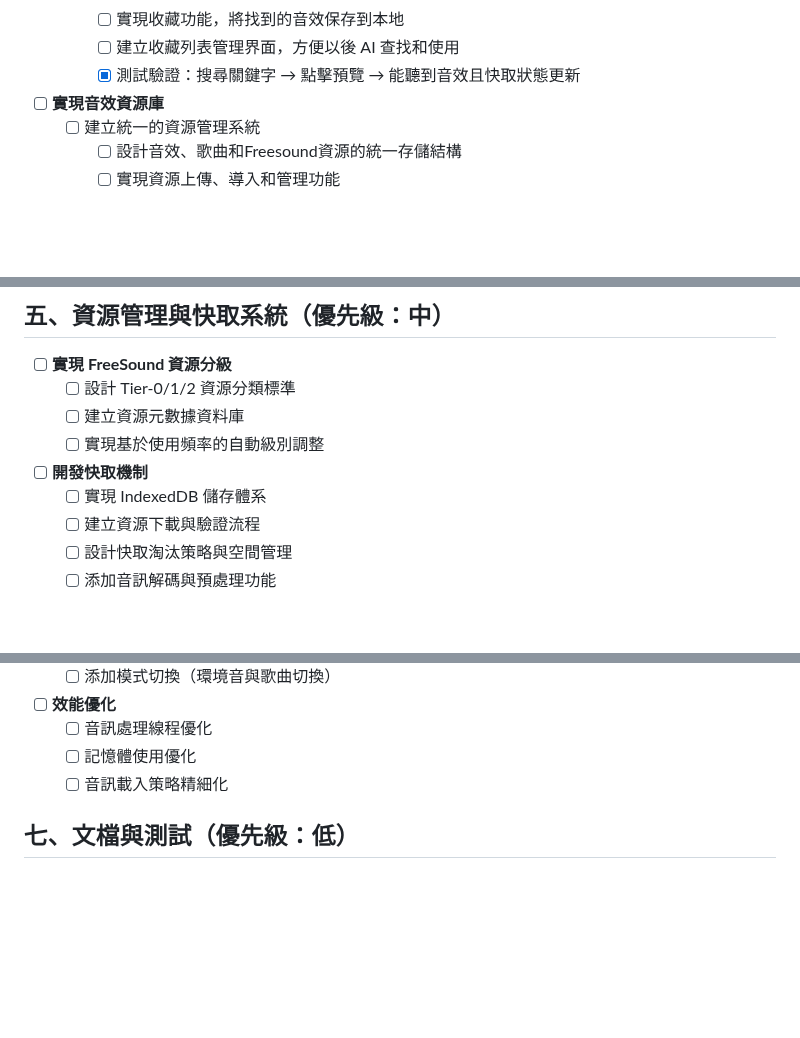
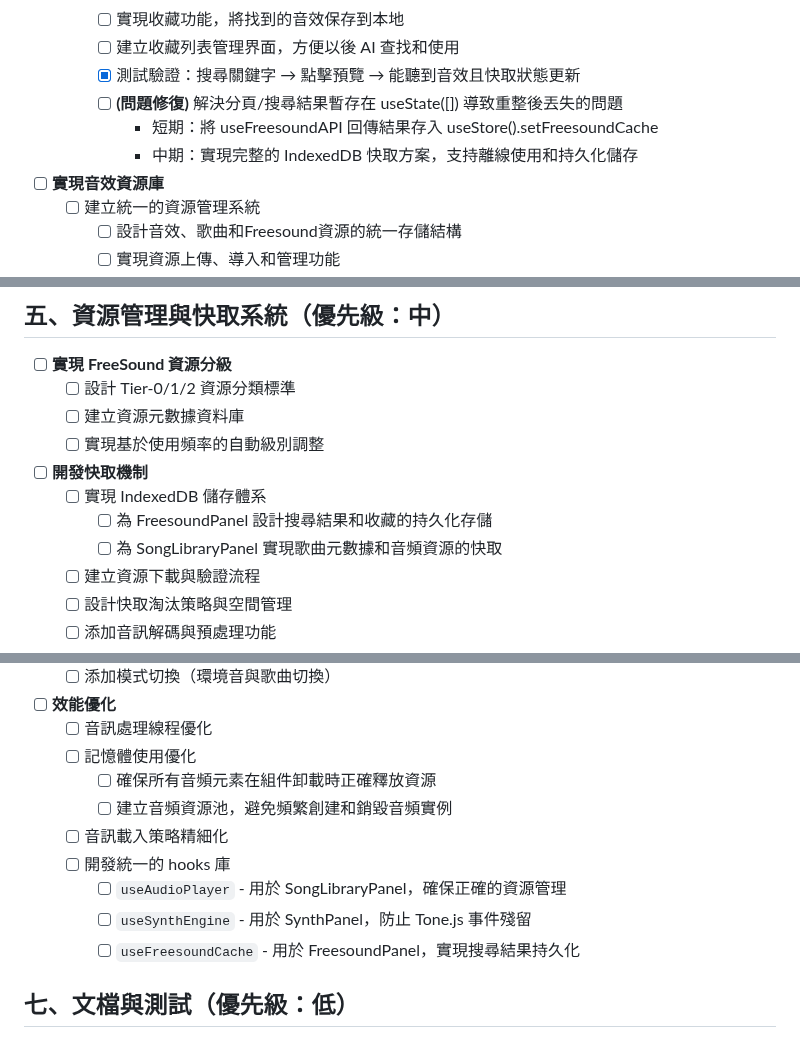
Before and after one commit to eggyy1224/space_live_project, a Markdown page: docs/Soundeffect_related/refactor_todo.md, 3 parts joined by grey strips. Drawn GitHub-style; blank space fills up the shorter version.

```diff
--- a/docs/Soundeffect_related/refactor_todo.md
+++ b/docs/Soundeffect_related/refactor_todo.md
@@ -37,6 +43,9 @@
     - [ ] 實現收藏功能，將找到的音效保存到本地
     - [ ] 建立收藏列表管理界面，方便以後 AI 查找和使用
     - [X] 測試驗證：搜尋關鍵字 → 點擊預覽 → 能聽到音效且快取狀態更新
+    - [ ] **(問題修復)** 解決分頁/搜尋結果暫存在 useState([]) 導致重整後丟失的問題
+      - 短期：將 useFreesoundAPI 回傳結果存入 useStore().setFreesoundCache
+      - 中期：實現完整的 IndexedDB 快取方案，支持離線使用和持久化儲存
 
 - [ ] **實現音效資源庫**
   - [ ] 建立統一的資源管理系統
@@ -142,6 +151,8 @@
 
 - [ ] **開發快取機制**
   - [ ] 實現 IndexedDB 儲存體系
+    - [ ] 為 FreesoundPanel 設計搜尋結果和收藏的持久化存儲
+    - [ ] 為 SongLibraryPanel 實現歌曲元數據和音頻資源的快取
   - [ ] 建立資源下載與驗證流程
   - [ ] 設計快取淘汰策略與空間管理
   - [ ] 添加音訊解碼與預處理功能
@@ -166,7 +177,13 @@
 - [ ] **效能優化**
   - [ ] 音訊處理線程優化
   - [ ] 記憶體使用優化
+    - [ ] 確保所有音頻元素在組件卸載時正確釋放資源
+    - [ ] 建立音頻資源池，避免頻繁創建和銷毀音頻實例
   - [ ] 音訊載入策略精細化
+  - [ ] 開發統一的 hooks 庫
+    - [ ] `useAudioPlayer` - 用於 SongLibraryPanel，確保正確的資源管理
+    - [ ] `useSynthEngine` - 用於 SynthPanel，防止 Tone.js 事件殘留
+    - [ ] `useFreesoundCache` - 用於 FreesoundPanel，實現搜尋結果持久化
 
 ## 七、文檔與測試（優先級：低）
 
```
Also changed, not shown: other parts of docs/Soundeffect_related/refactor_todo.md (+36 -6 lines).
